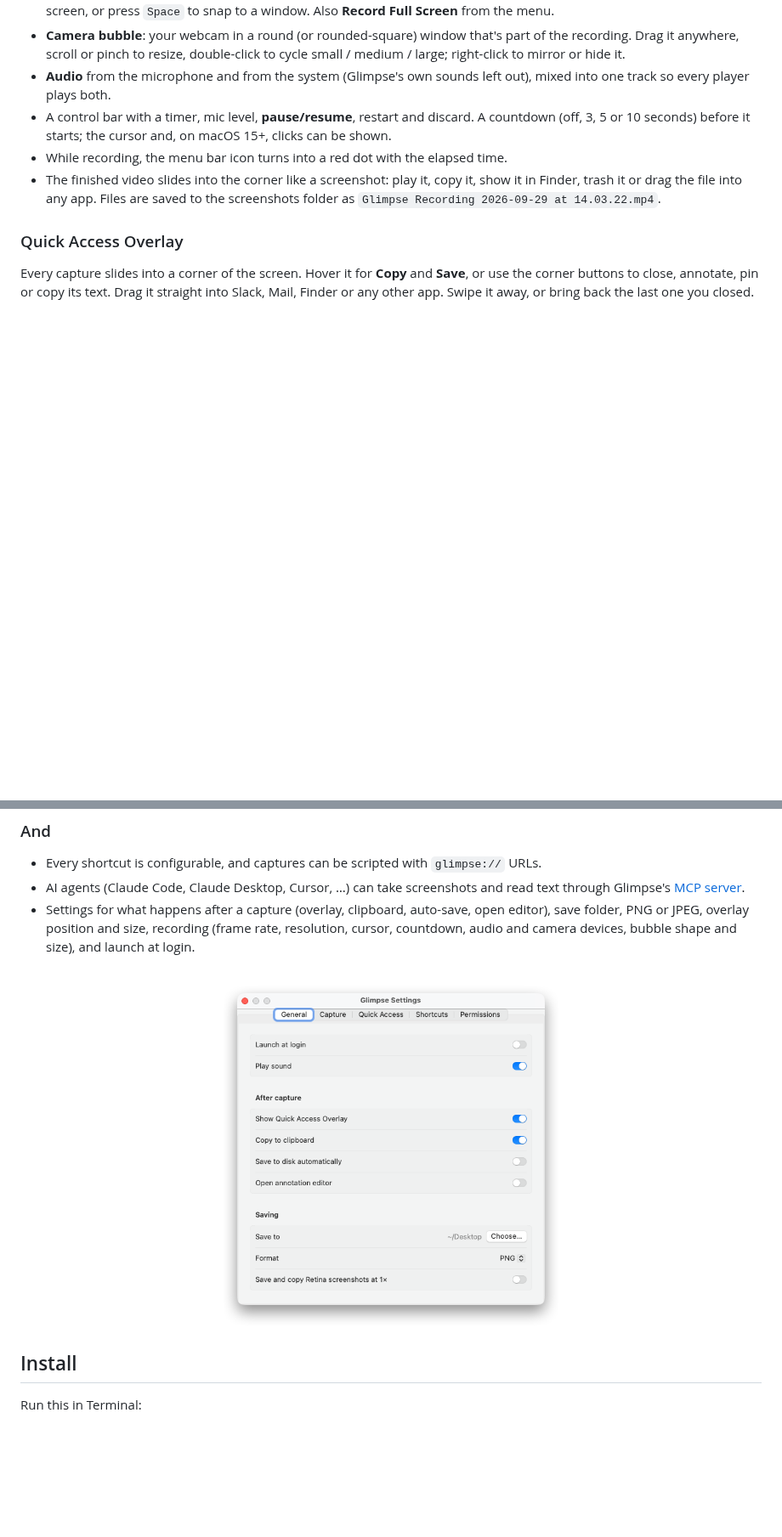
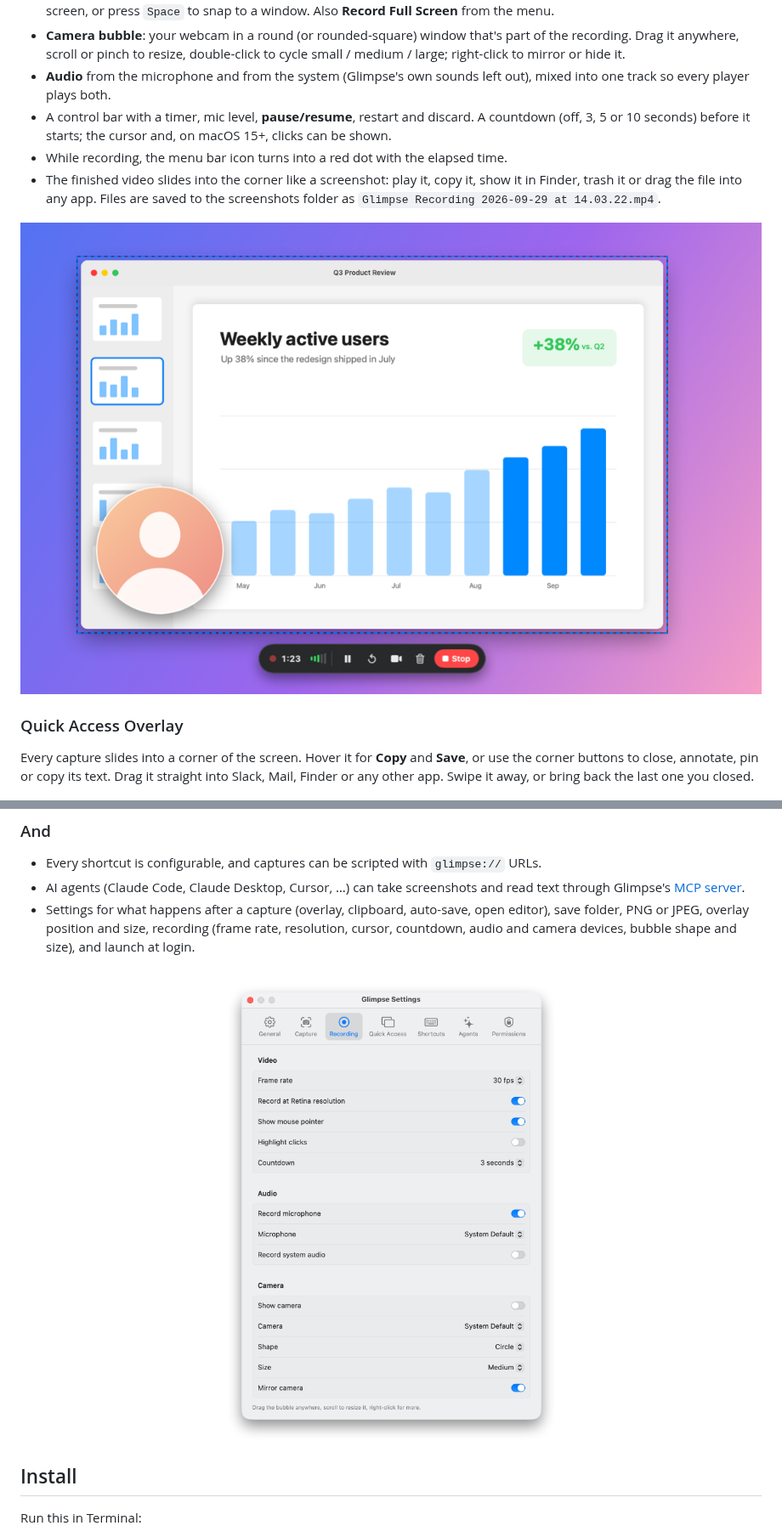
Before and after one commit to miladbeigi/glimpse, a Markdown page: README.md, 2 parts joined by grey strips. Shown at 85% size. GitHub-like rendering; pictures changed too: docs/recording.png (added), docs/settings.png; blank space fills up the shorter version.

```diff
--- a/README.md
+++ b/README.md
@@ -48,6 +48,8 @@
 - The finished video slides into the corner like a screenshot: play it, copy it, show it in Finder, trash it
   or drag the file into any app. Files are saved to the screenshots folder as
   `Glimpse Recording 2026-09-29 at 14.03.22.mp4`.
+
+![Recording with the camera bubble and control bar](docs/recording.png)
 
 ### Quick Access Overlay
 
```
Also changed, not shown: other parts of README.md (+3 -0 lines), 5 other files.
